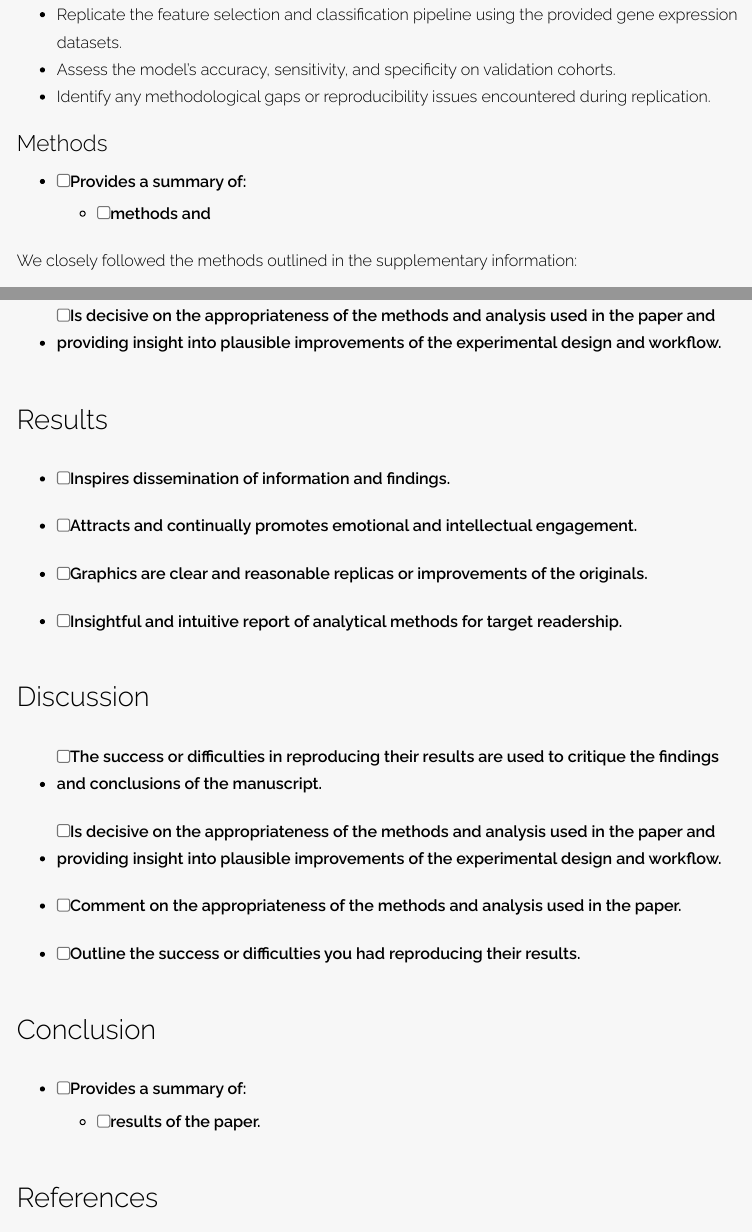
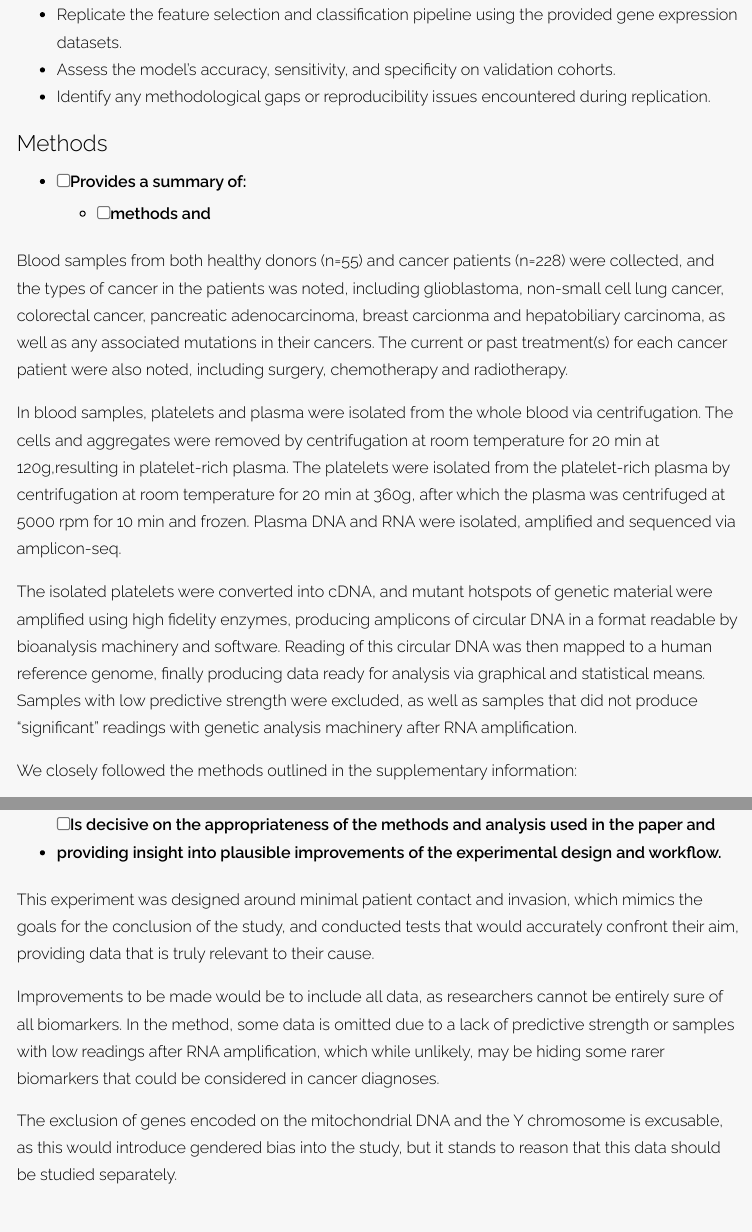
Before and after one commit to Xv-yn/AMED3002_Reproducible_Report, an R Markdown document (index.Rmd): the page in a window 1100 px wide, from 1220 px down, and a second part further down, joined at a grey line. The pictures show the output file index.html that the author committed with the source, opened offline.

Commit message:
added Andy method + study design reasoning

```diff
--- a/index.Rmd
+++ b/index.Rmd
@@ -52,6 +52,13 @@ Specifically, we aimed to:
 - [ ] Provides a summary of:
     - [ ] methods and
 
+Blood samples from both healthy donors (n=55) and cancer patients (n=228) were collected, and the types of cancer in the patients was noted, including glioblastoma, non-small cell lung cancer, colorectal cancer, pancreatic adenocarcinoma, breast carcionma and hepatobiliary carcinoma, as well as any associated mutations in their cancers. The current or past treatment(s) for each cancer patient were also noted, including surgery, chemotherapy and radiotherapy.
+
+In blood samples, platelets and plasma were isolated from the whole blood via centrifugation. The cells and aggregates were removed by centrifugation at room temperature for 20 min at 120g,resulting in platelet-rich plasma. The platelets were isolated from the platelet-rich plasma by centrifugation at room temperature for 20 min at 360g, after which the plasma was centrifuged at 5000 rpm for 10 min and frozen. Plasma DNA and RNA were isolated, amplified and sequenced via amplicon-seq.
+
+The isolated platelets were converted into cDNA, and mutant hotspots of genetic material were amplified using high fidelity enzymes, producing amplicons of circular DNA in a format readable by bioanalysis machinery and software. Reading of this circular DNA was then mapped to a human reference genome, finally producing data ready for analysis via graphical and statistical means.
+Samples with low predictive strength were excluded, as well as samples that did not produce "significant" readings with genetic analysis machinery after RNA amplification.
+
 We closely followed the methods outlined in the supplementary information:
 
 - **Sample and Dataset Access**: We used supplemental files `mmc2.xlsx` to `mmc8.xlsx` containing processed gene expression data and classifier features.
@@ -70,6 +77,12 @@ We closely followed the methods outlined in the supplementary information:
 
 - [ ] Is decisive on the appropriateness of the methods and analysis used in the paper and
 providing insight into plausible improvements of the experimental design and workflow.
+
+This experiment was designed around minimal patient contact and invasion, which mimics the goals for the conclusion of the study, and conducted tests that would accurately confront their aim, providing data that is truly relevant to their cause.
+
+Improvements to be made would be to include all data, as researchers cannot be entirely sure of all biomarkers. In the method, some data is omitted due to a lack of predictive strength or samples with low readings after RNA amplification, which while unlikely, may be hiding some rarer biomarkers that could be considered in cancer diagnoses.
+
+The exclusion of genes encoded on the mitochondrial DNA and the Y chromosome is excusable, as this would introduce gendered bias into the study, but it stands to reason that this data should be studied separately.
 
 ## Results {#results}
 
```
Also changed, not shown: index.html.
